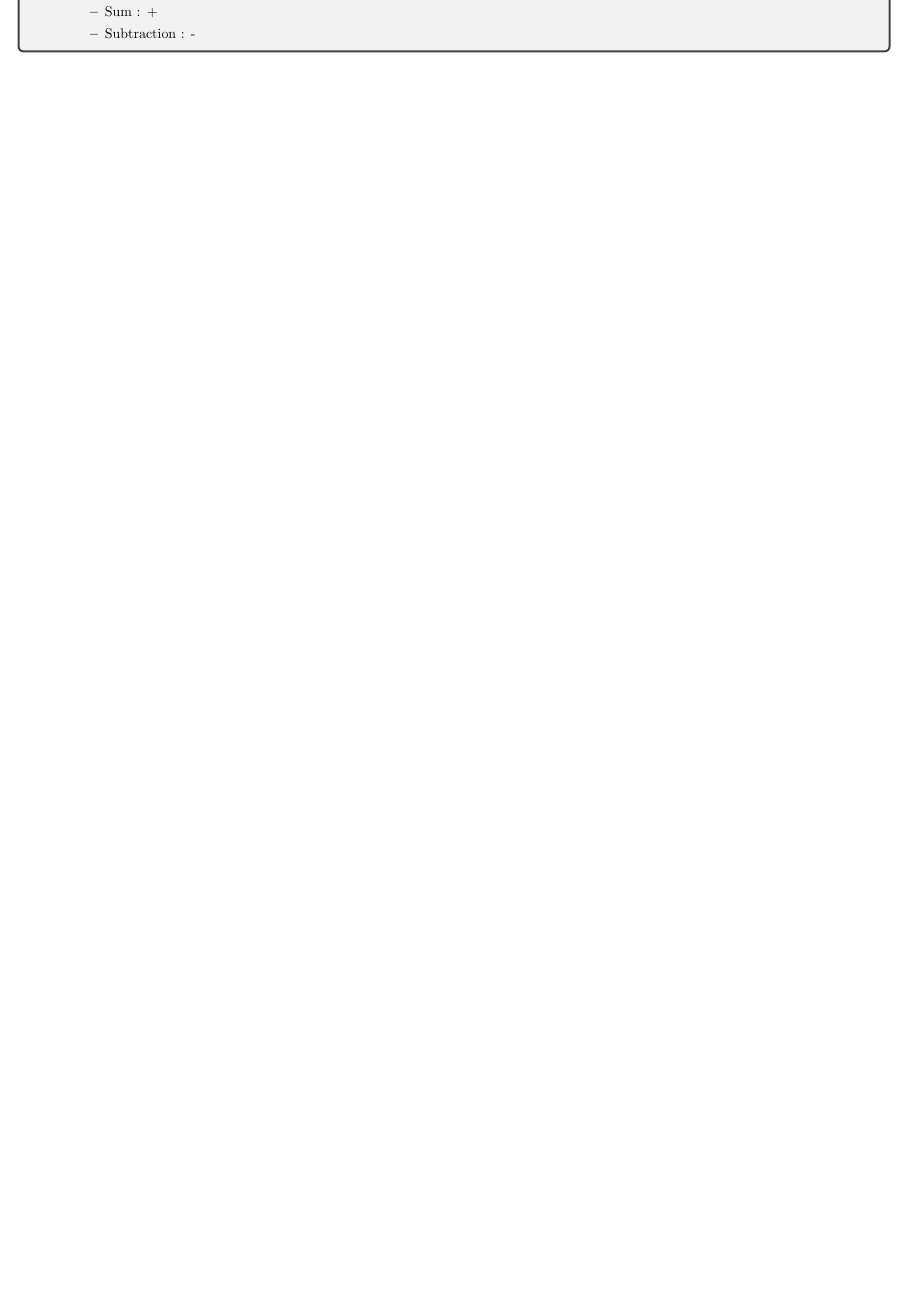
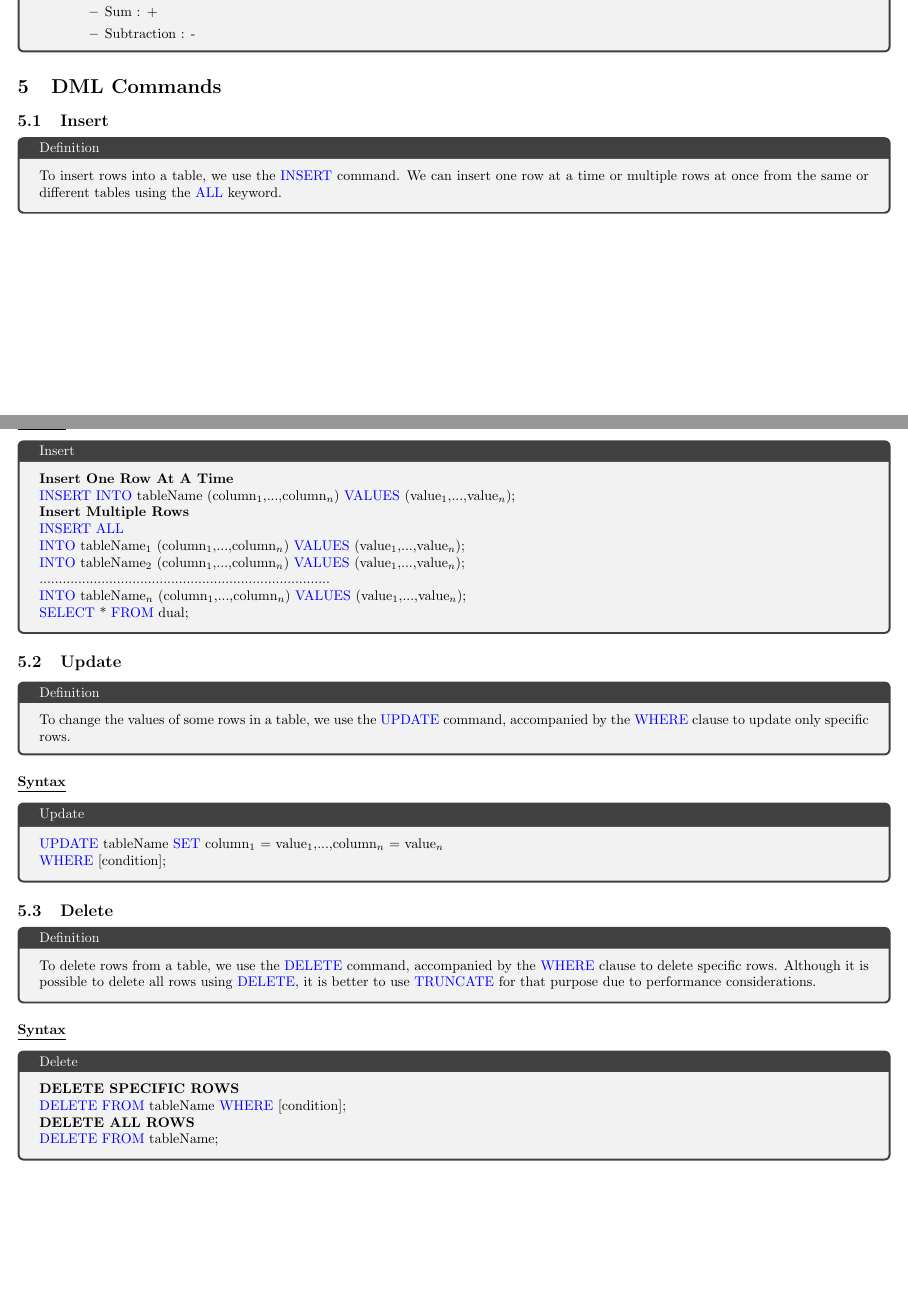
Before and after one commit to rabah-usthb/Documentations, a LaTeX document (University/3rd_ING_Software/1st_Semester/Data Base/Course/DB.tex, which reads University/3rd_ING_Software/1st_Semester/Data Base/Course/Chapters/DML.tex): part of page 13 of 13 before the commit and two parts of pages 13 and 14 of 14 after it, the two joined at a grey line, cut so that both start at the same text, the shorter picture padded with empty space. Compiled offline with pdfLaTeX.

Commit message:
Added DML commans in data base course

```diff
--- /dev/null
+++ b/University/3rd_ING_Software/1st_Semester/Data Base/Course/Chapters/DML.tex
@@ -0,0 +1,45 @@
+
+\section{DML Commands}
+
+\subsection{Insert}
+\begin{tcolorbox}[title = Definition]
+To insert rows into a table, we use the \textcolor{blue}{INSERT} command. We can insert one row at a time or multiple rows at once from the same or different tables using the \textcolor{blue}{ALL} keyword.\end{tcolorbox}
+
+\subsubsection*{\underline{\textbf{Syntax}}}
+\begin{tcolorbox}[title = Insert]
+\textbf{Insert One Row At A Time}\\
+\textcolor{blue}{INSERT INTO} tableName (column$_{1}$,...,column$_{n}$) \textcolor{blue}{VALUES} (value$_{1}$,...,value$_{n}$);
+
+\textbf{Insert Multiple Rows}\\
+\textcolor{blue}{INSERT ALL}\\
+\textcolor{blue}{INTO} tableName$_{1}$ (column$_{1}$,...,column$_{n}$) \textcolor{blue}{VALUES} (value$_{1}$,...,value$_{n}$);\\
+\textcolor{blue}{INTO} tableName$_{2}$ (column$_{1}$,...,column$_{n}$) \textcolor{blue}{VALUES} (value$_{1}$,...,value$_{n}$);\\
+...........................................................................\\
+\textcolor{blue}{INTO} tableName$_{n}$ (column$_{1}$,...,column$_{n}$) \textcolor{blue}{VALUES} (value$_{1}$,...,value$_{n}$);\\
+\textcolor{blue}{SELECT} * \textcolor{blue}{FROM} dual;
+\end{tcolorbox}
+
+\subsection{Update}
+\begin{tcolorbox}[title = Definition]
+To change the values of some rows in a table, we use the \textcolor{blue}{UPDATE} command, accompanied by the \textcolor{blue}{WHERE} clause to update only specific rows.
+\end{tcolorbox}
+
+\subsubsection*{\underline{\textbf{Syntax}}}
+\begin{tcolorbox}[title = Update]
+\textcolor{blue}{UPDATE} tableName \textcolor{blue}{SET} column$_{1}$ = value$_{1}$,...,column$_{n}$ = value$_{n}$\\
+\textcolor{blue}{WHERE} {[condition]};
+\end{tcolorbox}
+
+\subsection{Delete}
+\begin{tcolorbox}[title = Definition]
+To delete rows from a table, we use the \textcolor{blue}{DELETE} command, accompanied by the \textcolor{blue}{WHERE} clause to delete specific rows. Although it is possible to delete all rows using \textcolor{blue}{DELETE}, it is better to use \textcolor{blue}{TRUNCATE} for that purpose due to performance considerations.
+\end{tcolorbox}
+
+\subsubsection*{\underline{\textbf{Syntax}}}
+\begin{tcolorbox}[title = Delete]
+\textbf{DELETE SPECIFIC ROWS}\\
+\textcolor{blue}{DELETE FROM} tableName \textcolor{blue}{WHERE} {[condition]};
+
+\textbf{DELETE ALL ROWS}\\
+\textcolor{blue}{DELETE FROM} tableName;
+\end{tcolorbox}
```
Also changed, not shown: University/3rd_ING_Software/1st_Semester/Data Base/Course/DB.tex (+3 -0 lines), University/3rd_ING_Software/1st_Semester/Data Base/Course/Chapters/Dictionnary.tex (added), University/3rd_ING_Software/1st_Semester/Data Base/Course/Chapters/PlSql.tex (added), University/3rd_ING_Software/1st_Semester/Data Base/Course/Chapters/TriggerFunction.tex (added), University/3rd_ING_Software/1st_Semester/Data Base/Course/DB.pdf, 5 other files.
